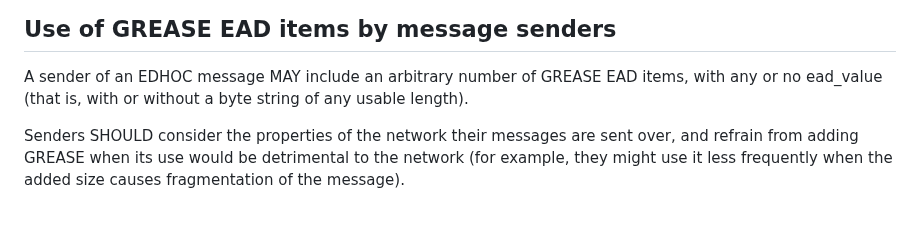
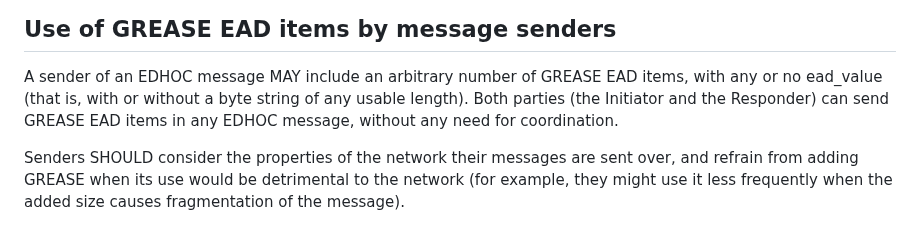
Before and after one commit to lake-wg/grease, a Markdown page: draft-ietf-lake-edhoc-grease.md, the part around the change. Drawn GitHub-style.

Commit message:
Clarify that both parties are senders and can apply GREASE
Closes: https://github.com/lake-wg/grease/issues/6
See-also: https://mailarchive.ietf.org/arch/msg/lake/E0tDQOVK-yItxq5i0A1vthrQrBo

```diff
--- a/draft-ietf-lake-edhoc-grease.md
+++ b/draft-ietf-lake-edhoc-grease.md
@@ -98,6 +98,7 @@ It is expected that future documents register additional values with the same se
 
 A sender of an EDHOC message MAY include an arbitrary number of GREASE EAD items,
 with any or no ead_value (that is, with or without a byte string of any usable length).
+Both parties (the Initiator and the Responder) can send GREASE EAD items in any EDHOC message, without any need for coordination.
 
 Senders SHOULD consider the properties of the network their messages are sent over,
 and refrain from adding GREASE when its use would be detrimental to the network
```
